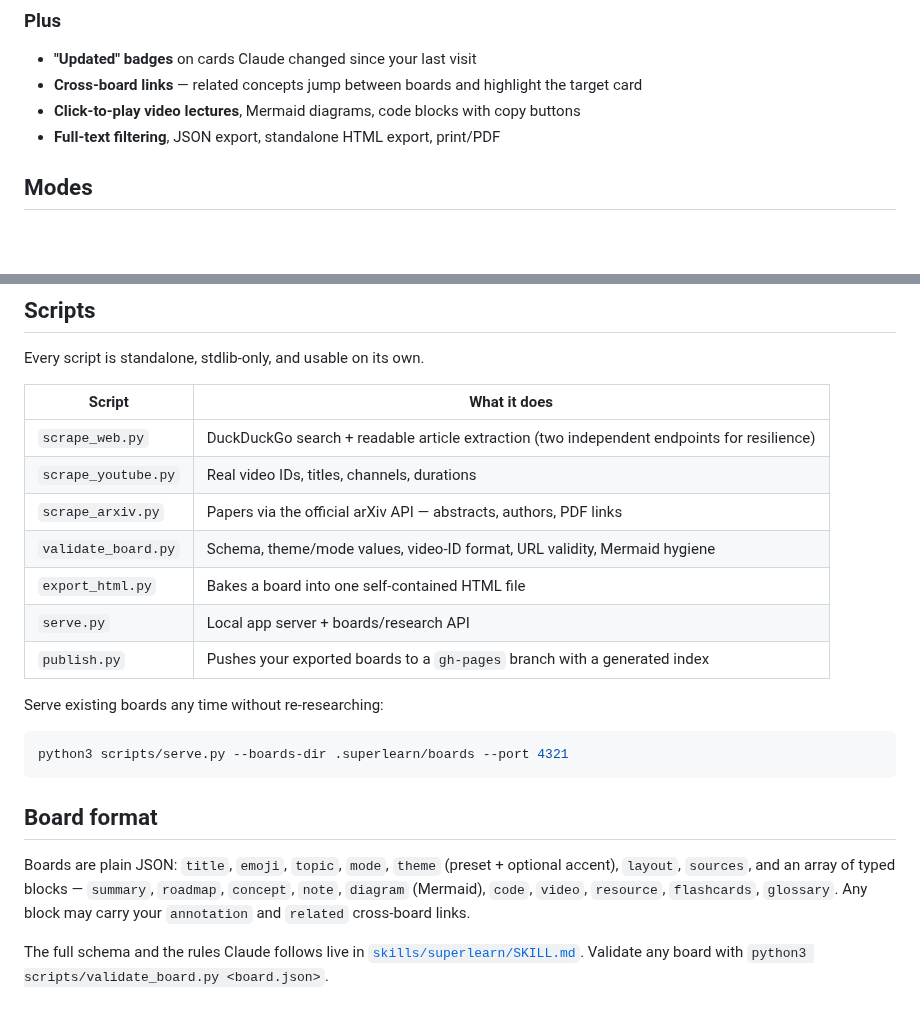
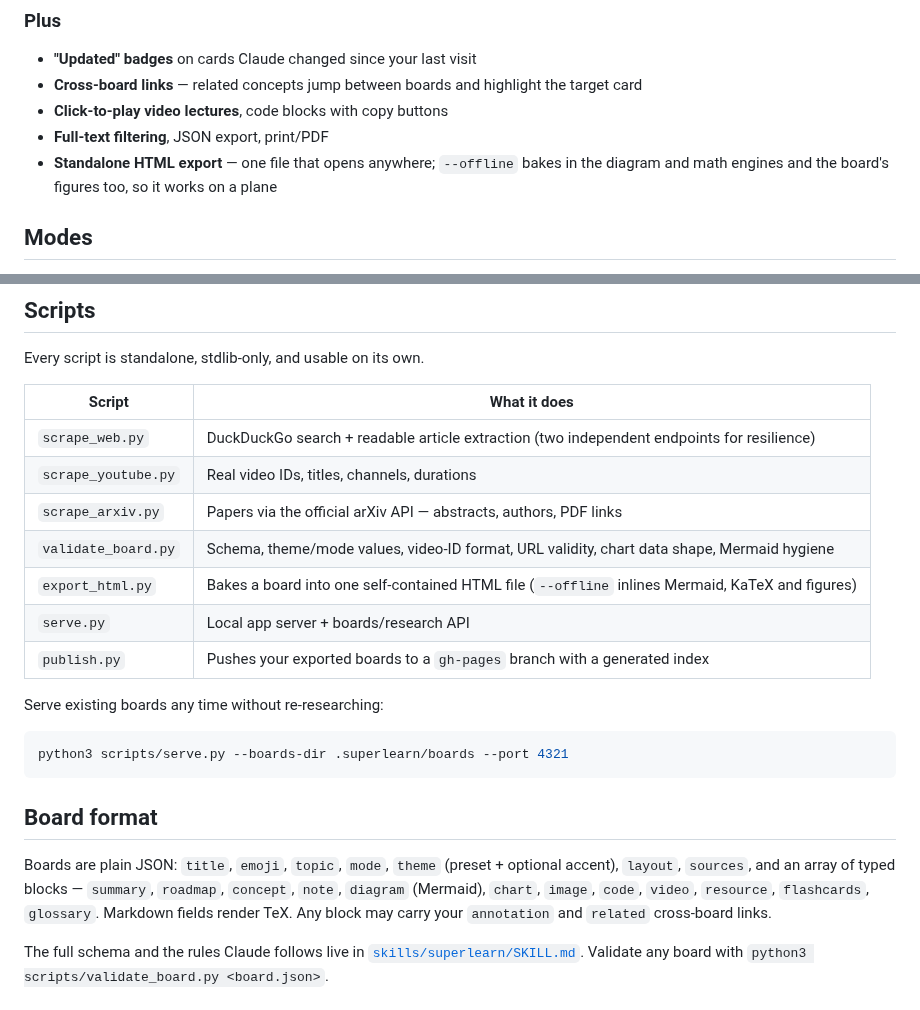
Before and after one commit to ETadi/Superlearn, a Markdown page: README.md, 2 parts joined by grey strips. GitHub-like rendering; blank space fills up the shorter version.

```diff
--- a/README.md
+++ b/README.md
@@ -133,8 +150,9 @@ Every plan, note, and raw scraper dump is saved and browsable in the app — so
 
 - **"Updated" badges** on cards Claude changed since your last visit
 - **Cross-board links** — related concepts jump between boards and highlight the target card
-- **Click-to-play video lectures**, Mermaid diagrams, code blocks with copy buttons
-- **Full-text filtering**, JSON export, standalone HTML export, print/PDF
+- **Click-to-play video lectures**, code blocks with copy buttons
+- **Full-text filtering**, JSON export, print/PDF
+- **Standalone HTML export** — one file that opens anywhere; `--offline` bakes in the diagram and math engines and the board's figures too, so it works on a plane
 
 ## Modes
 
@@ -179,8 +197,8 @@ Every script is standalone, stdlib-only, and usable on its own.
 | `scrape_web.py` | DuckDuckGo search + readable article extraction (two independent endpoints for resilience) |
 | `scrape_youtube.py` | Real video IDs, titles, channels, durations |
 | `scrape_arxiv.py` | Papers via the official arXiv API — abstracts, authors, PDF links |
-| `validate_board.py` | Schema, theme/mode values, video-ID format, URL validity, Mermaid hygiene |
-| `export_html.py` | Bakes a board into one self-contained HTML file |
+| `validate_board.py` | Schema, theme/mode values, video-ID format, URL validity, chart data shape, Mermaid hygiene |
+| `export_html.py` | Bakes a board into one self-contained HTML file (`--offline` inlines Mermaid, KaTeX and figures) |
 | `serve.py` | Local app server + boards/research API |
 | `publish.py` | Pushes your exported boards to a `gh-pages` branch with a generated index |
 
@@ -192,7 +210,7 @@ python3 scripts/serve.py --boards-dir .superlearn/boards --port 4321
 
 ## Board format
 
-Boards are plain JSON: `title`, `emoji`, `topic`, `mode`, `theme` (preset + optional accent), `layout`, `sources`, and an array of typed blocks — `summary`, `roadmap`, `concept`, `note`, `diagram` (Mermaid), `code`, `video`, `resource`, `flashcards`, `glossary`. Any block may carry your `annotation` and `related` cross-board links.
+Boards are plain JSON: `title`, `emoji`, `topic`, `mode`, `theme` (preset + optional accent), `layout`, `sources`, and an array of typed blocks — `summary`, `roadmap`, `concept`, `note`, `diagram` (Mermaid), `chart`, `image`, `code`, `video`, `resource`, `flashcards`, `glossary`. Markdown fields render TeX. Any block may carry your `annotation` and `related` cross-board links.
 
 The full schema and the rules Claude follows live in [`skills/superlearn/SKILL.md`](skills/superlearn/SKILL.md). Validate any board with `python3 scripts/validate_board.py <board.json>`.
 
```
Also changed, not shown: other parts of README.md (+17 -0 lines), commands/superlearn.md (+1 -1 lines), skills/superlearn/SKILL.md (+34 -2 lines), docs/screenshots/chart.png (added), docs/screenshots/diagram-zoom.png (added), docs/screenshots/math.png (added), 4 other files.
